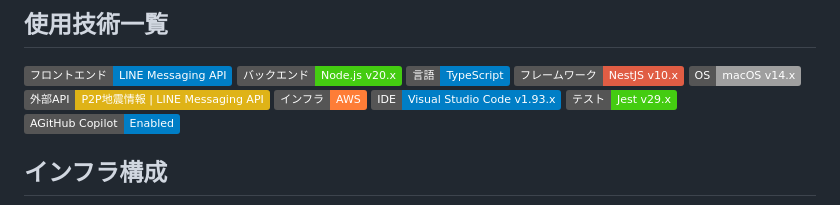
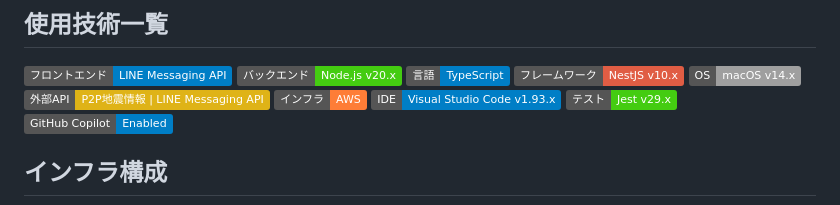
Before and after one commit to 24-105/line-quake-quick-alert, a Markdown page: README.md, the part around the change. Rendered like a GitHub page; badges without logos.

```diff
--- a/README.md
+++ b/README.md
@@ -64,7 +64,7 @@
 ![Infrastructure](https://img.shields.io/badge/インフラ-AWS-orange)
 ![IDE](https://img.shields.io/badge/IDE-Visual%20Studio%20Code%20v1.93.x-blue)
 ![Test](https://img.shields.io/badge/テスト-Jest%20v29.x-brightgreen)
-![GitHub Copilot](https://img.shields.io/badge/AGitHub%20Copilot-Enabled-blue)
+![GitHub Copilot](https://img.shields.io/badge/GitHub%20Copilot-Enabled-blue)
 
 ## インフラ構成
 
```
